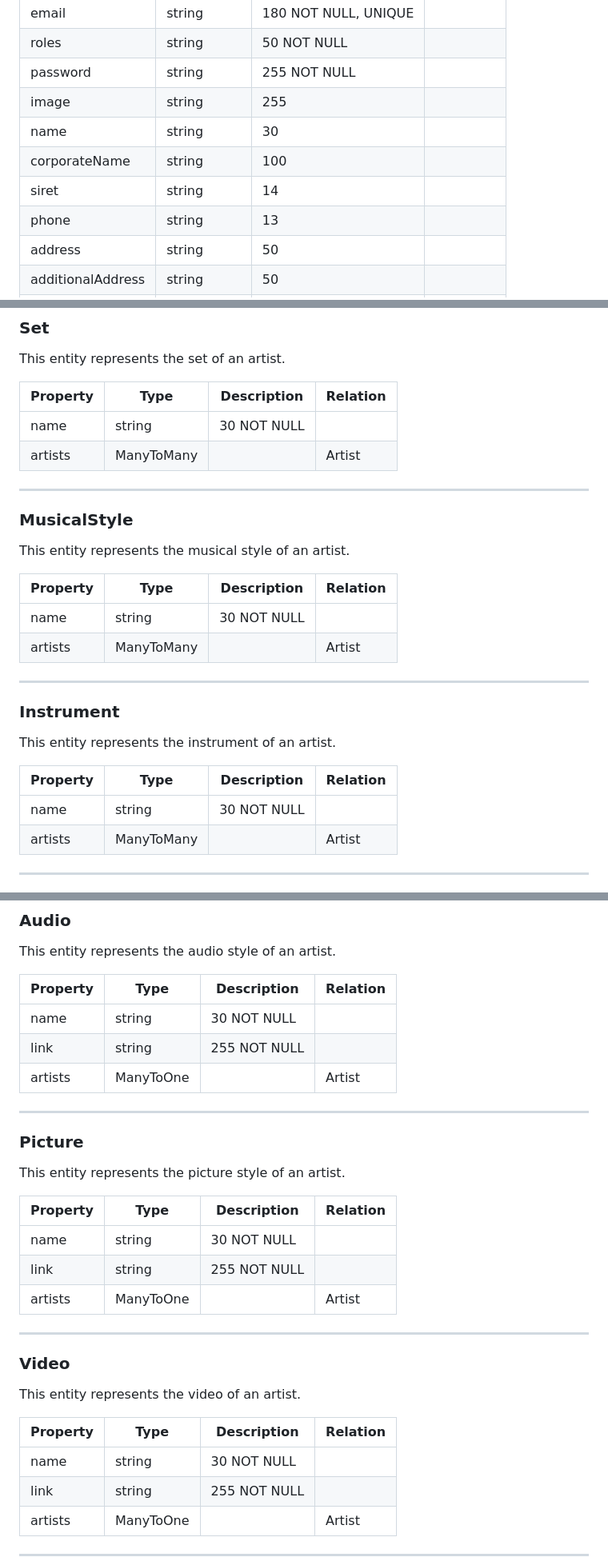
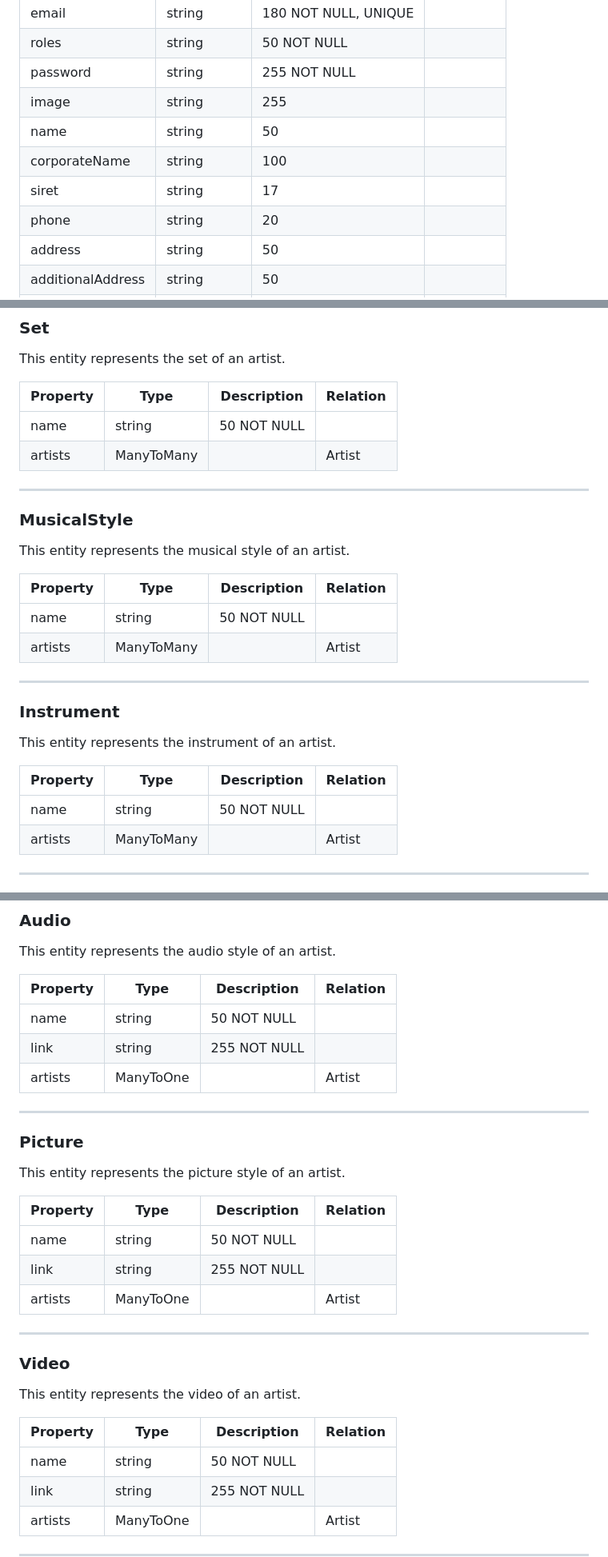
Before and after one commit to Herold7/Coryph-e, a Markdown page: README.md, 3 parts joined by grey strips. Shown at 80% size. GitHub-like rendering.

```diff
--- a/README.md
+++ b/README.md
@@ -61,10 +61,10 @@ This entity represents a user of the platform. The user can be an artist's manag
 | roles             | string    | 50 NOT NULL          |          |
 | password          | string    | 255 NOT NULL         |          |
 | image             | string    | 255                  |          |
-| name              | string    | 30                   |          |
+| name              | string    | 50                   |          |
 | corporateName     | string    | 100                  |          |
-| siret             | string    | 14                   |          |
-| phone             | string    | 13                   |          |
+| siret             | string    | 17                   |          |
+| phone             | string    | 20                   |          |
 | address           | string    | 50                   |          |
 | additionalAddress | string    | 50                   |          |
 | city              | string    | 50                   |          |
@@ -196,7 +196,7 @@ This entity represents the set of an artist.
 
 | Property | Type       | Description | Relation |
 |----------|------------|-------------|----------|
-| name     | string     | 30 NOT NULL |          |
+| name     | string     | 50 NOT NULL |          |
 | artists  | ManyToMany |             | Artist   |
 
 ---
@@ -207,7 +207,7 @@ This entity represents the musical style of an artist.
 
 | Property | Type       | Description | Relation |
 |----------|------------|-------------|----------|
-| name     | string     | 30 NOT NULL |          |
+| name     | string     | 50 NOT NULL |          |
 | artists  | ManyToMany |             | Artist   |
 
 ---
@@ -218,7 +218,7 @@ This entity represents the instrument of an artist.
 
 | Property | Type       | Description | Relation |
 |----------|------------|-------------|----------|
-| name     | string     | 30 NOT NULL |          |
+| name     | string     | 50 NOT NULL |          |
 | artists  | ManyToMany |             | Artist   |
 
 ---
@@ -240,7 +240,7 @@ This entity represents the audio style of an artist.
 
 | Property | Type      | Description  | Relation |
 |----------|-----------|--------------|----------|
-| name     | string    | 30 NOT NULL  |          |
+| name     | string    | 50 NOT NULL  |          |
 | link     | string    | 255 NOT NULL |          |
 | artists  | ManyToOne |              | Artist   |
 
@@ -252,7 +252,7 @@ This entity represents the picture style of an artist.
 
 | Property | Type      | Description  | Relation |
 |----------|-----------|--------------|----------|
-| name     | string    | 30 NOT NULL  |          |
+| name     | string    | 50 NOT NULL  |          |
 | link     | string    | 255 NOT NULL |          |
 | artists  | ManyToOne |              | Artist   |
 
@@ -264,7 +264,7 @@ This entity represents the video of an artist.
 
 | Property | Type      | Description  | Relation |
 |----------|-----------|--------------|----------|
-| name     | string    | 30 NOT NULL  |          |
+| name     | string    | 50 NOT NULL  |          |
 | link     | string    | 255 NOT NULL |          |
 | artists  | ManyToOne |              | Artist   |
 
```
Also changed, not shown: other parts of README.md (+8 -8 lines).
